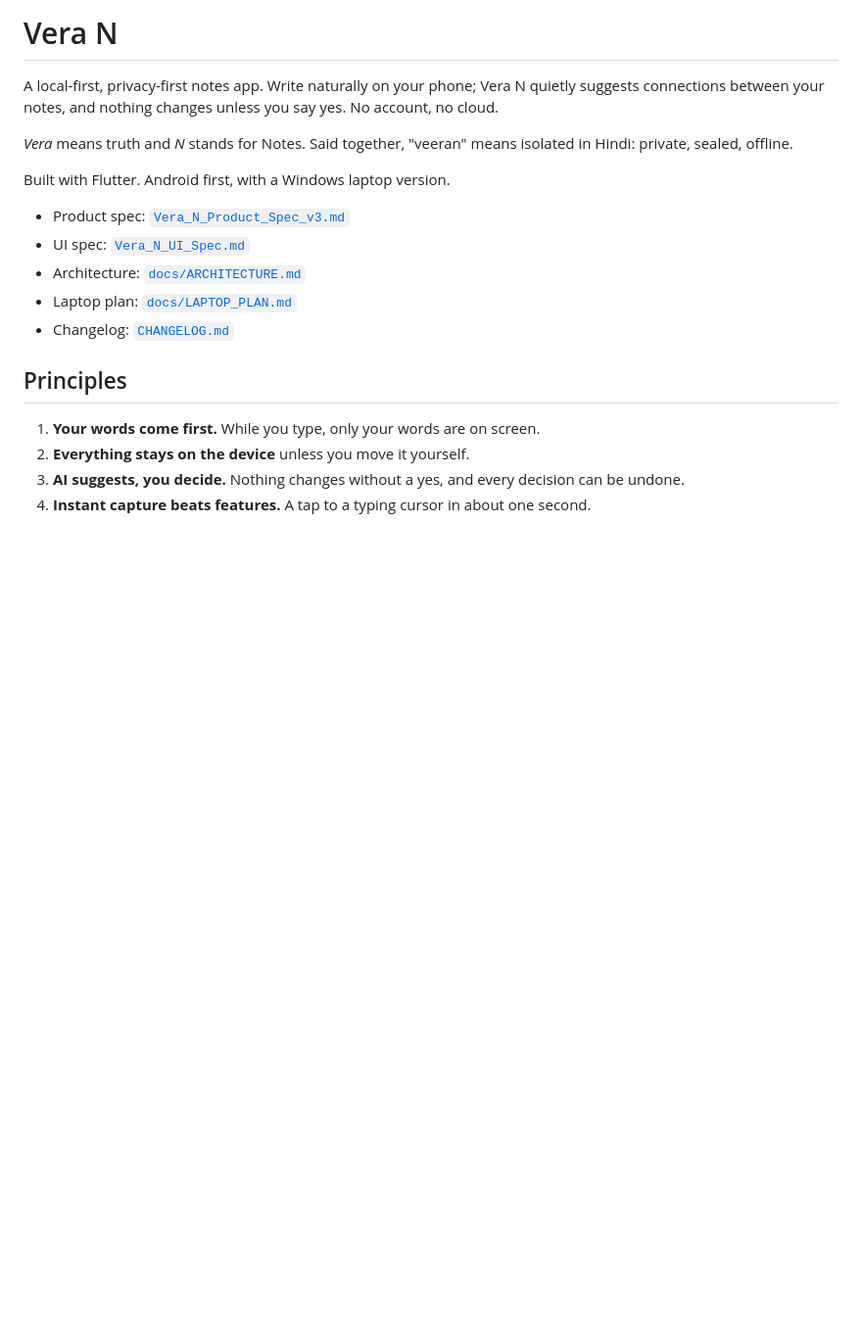
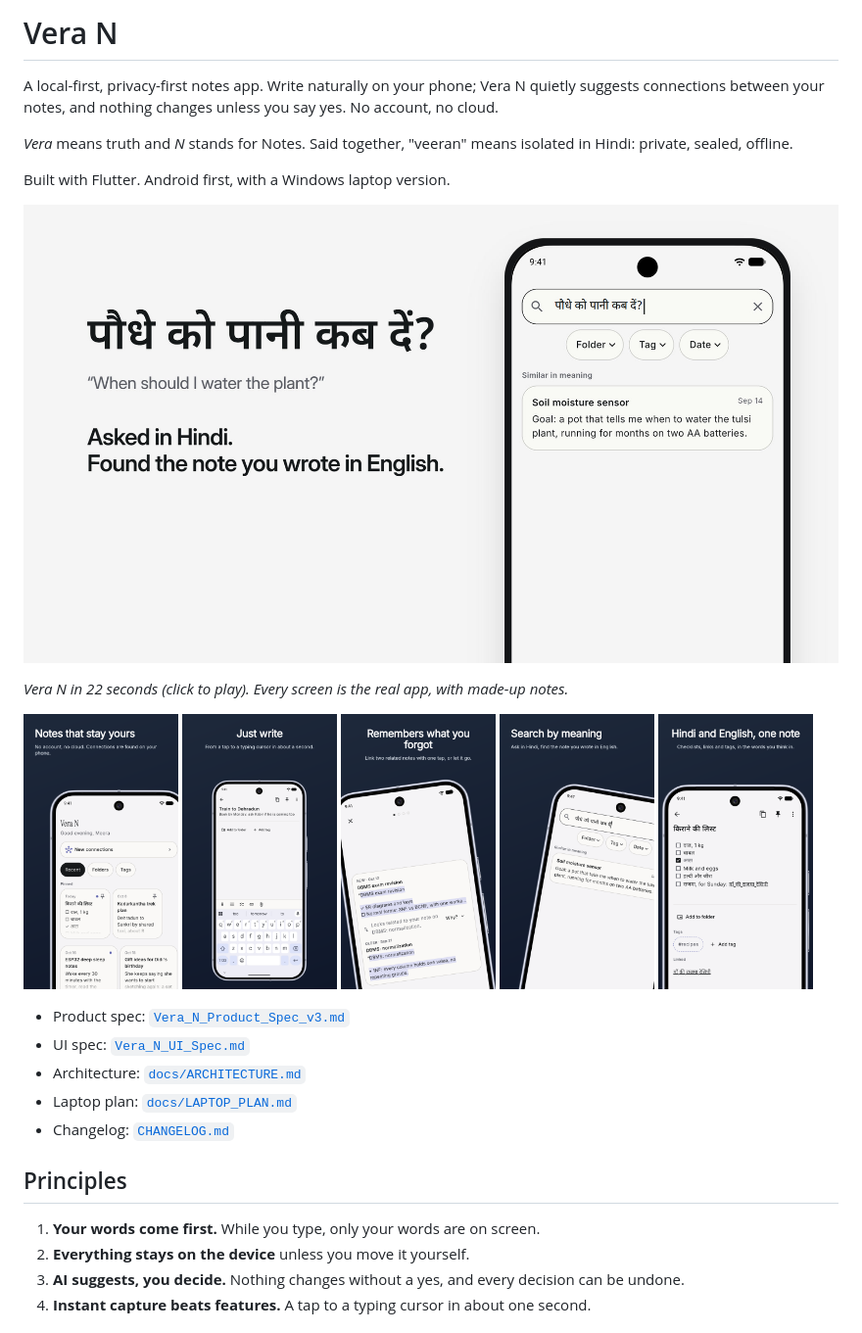
Before and after one commit to Sparsh5126/Vera-N, a Markdown page: README.md, the part around the change. Shown at 98% size. Drawn GitHub-style; pictures changed too: docs/media/play-01-home.png (added), docs/media/play-02-write.png (added), docs/media/play-03-review.png (added); blank space fills up the shorter version.

Commit message:
README: launch video and Play Store screenshots
docs/media holds the 22-second launch video (poster links to it, since a
README can't embed a repo video) and the five framed Play screenshots in
the studio design the user chose; goldie.design.json is committed so the
same set can be rebuilt. .gitignore covers /brag-output*/ and the
studio's /appstore-assets.zip export.

Co-Authored-By: Claude Opus 5.5 <noreply@anthropic.com>

```diff
--- a/README.md
+++ b/README.md
@@ -5,6 +5,18 @@ A local-first, privacy-first notes app. Write naturally on your phone; Vera N qu
 *Vera* means truth and *N* stands for Notes. Said together, "veeran" means isolated in Hindi: private, sealed, offline.
 
 Built with Flutter. Android first, with a Windows laptop version.
+
+[![Vera N in 22 seconds: a search typed in Hindi finds a note written in English](docs/media/vera-n-launch.jpg)](docs/media/vera-n-launch.mp4)
+
+*Vera N in 22 seconds (click to play). Every screen is the real app, with made-up notes.*
+
+<p>
+  <img src="docs/media/play-01-home.png" width="19%" alt="Notes that stay yours: Home with the New connections card">
+  <img src="docs/media/play-02-write.png" width="19%" alt="Just write: a new note being typed">
+  <img src="docs/media/play-03-review.png" width="19%" alt="Remembers what you forgot: a suggestion linking two notes">
+  <img src="docs/media/play-04-search.png" width="19%" alt="Search by meaning: a Hindi search finds an English note">
+  <img src="docs/media/play-05-note.png" width="19%" alt="Hindi and English, one note: a mixed grocery list">
+</p>
 
 - Product spec: [`Vera_N_Product_Spec_v3.md`](Vera_N_Product_Spec_v3.md)
 - UI spec: [`Vera_N_UI_Spec.md`](Vera_N_UI_Spec.md)
```
Also changed, not shown: CHANGELOG.md (+4 -0 lines), 4 other files.
